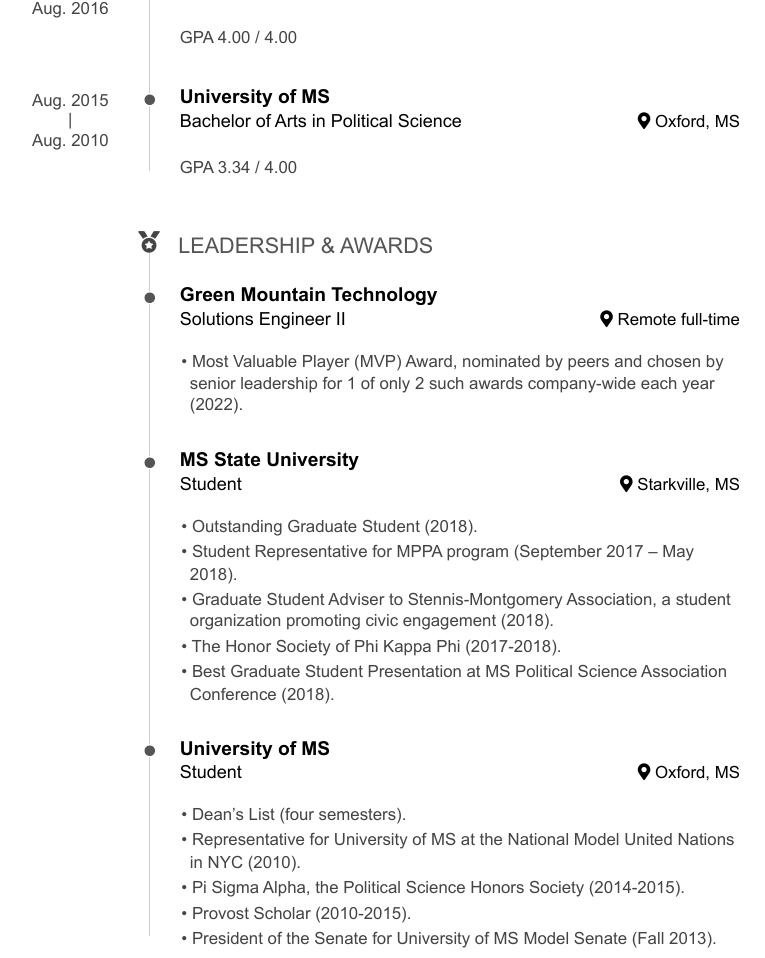
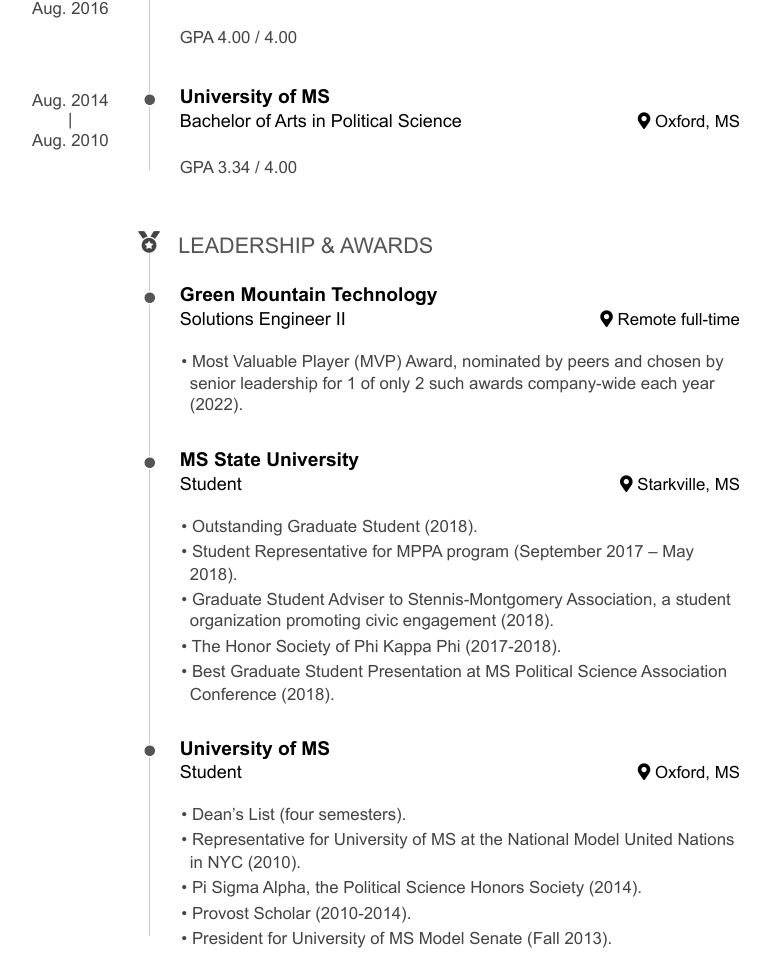
Before and after one commit to scconner7/Pagedown-Resume, an R Markdown document (sean_conner_resume.Rmd): part of page 2 of 2, cut so that both start at the same text. The pictures show the output file sean_conner_resume.pdf that the author committed with the source.

Commit message:
fixed some dates

```diff
--- a/sean_conner_resume.Rmd
+++ b/sean_conner_resume.Rmd
@@ -388,7 +388,7 @@
 
 Oxford, MS
 
-Aug. 2015 - Aug. 2010
+Aug. 2014 - Aug. 2010
 
 GPA 3.34 / 4.00
 
@@ -426,6 +426,6 @@
 
 - Dean’s List (four semesters).
 - Representative for University of MS at the National Model United Nations in NYC (2010).
-- Pi Sigma Alpha, the Political Science Honors Society (2014-2015).
-- Provost Scholar (2010-2015).
-- President of the Senate for University of MS Model Senate (Fall 2013).
+- Pi Sigma Alpha, the Political Science Honors Society (2014).
+- Provost Scholar (2010-2014).
+- President for University of MS Model Senate (Fall 2013).
```
Also changed, not shown: sean_conner_resume.pdf.
